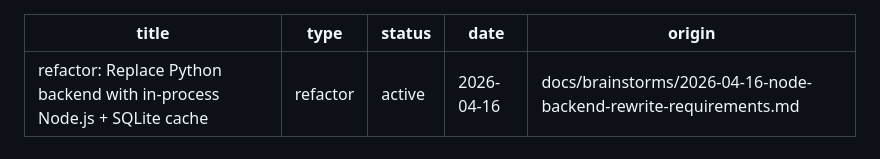
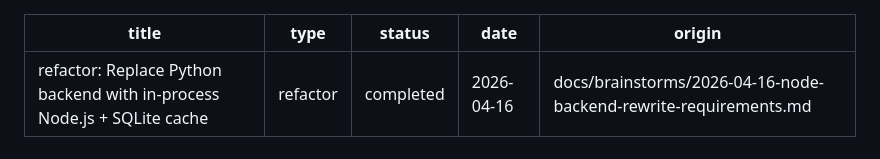
Before and after one commit to danihrndzld/garmin-health-exporter, a Markdown page: docs/plans/2026-04-16-001-refactor-node-backend-rewrite-plan.md, the part around the change. Rendered like a GitHub page.

Commit message:
docs: mark node backend rewrite plan as completed
Co-Authored-By: Claude Opus 4.6 <noreply@anthropic.com>

```diff
--- a/docs/plans/2026-04-16-001-refactor-node-backend-rewrite-plan.md
+++ b/docs/plans/2026-04-16-001-refactor-node-backend-rewrite-plan.md
@@ -1,7 +1,7 @@
 ---
 title: "refactor: Replace Python backend with in-process Node.js + SQLite cache"
 type: refactor
-status: active
+status: completed
 date: 2026-04-16
 origin: docs/brainstorms/2026-04-16-node-backend-rewrite-requirements.md
 ---
```
